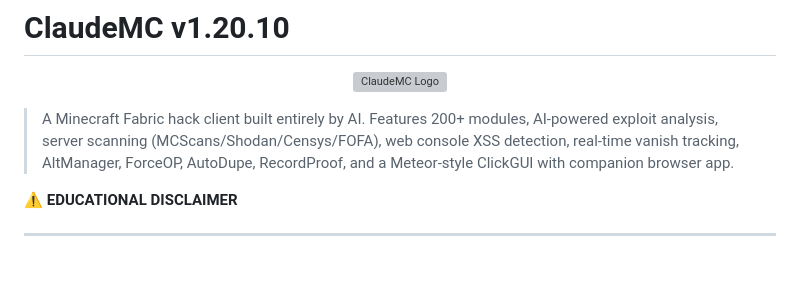
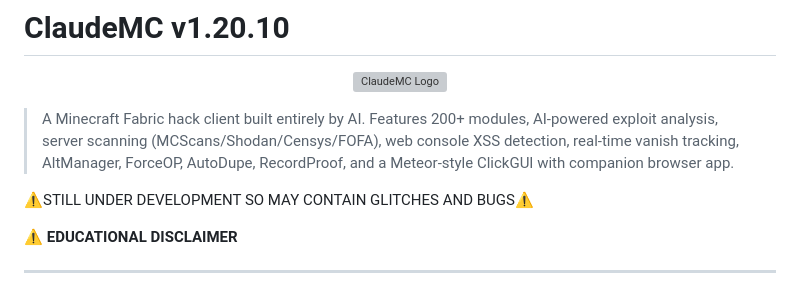
Before and after one commit to ClaudeMC-Client/ClaudeMC.v1, a Markdown page: README.md, the part around the change. GitHub-like rendering; blank space fills up the shorter version; grey boxes are pictures that could not be loaded.

Commit message:
Add development warning to README
Added a warning about ongoing development and potential bugs.

```diff
--- a/README.md
+++ b/README.md
@@ -5,6 +5,8 @@
 </p>
 
 > A Minecraft Fabric hack client built entirely by AI. Features 200+ modules, AI-powered exploit analysis, server scanning (MCScans/Shodan/Censys/FOFA), web console XSS detection, real-time vanish tracking, AltManager, ForceOP, AutoDupe, RecordProof, and a Meteor-style ClickGUI with companion browser app.
+>
+⚠️STILL UNDER DEVELOPMENT SO MAY CONTAIN GLITCHES AND BUGS⚠️
 
 ⚠️ **EDUCATIONAL DISCLAIMER**
 
```
